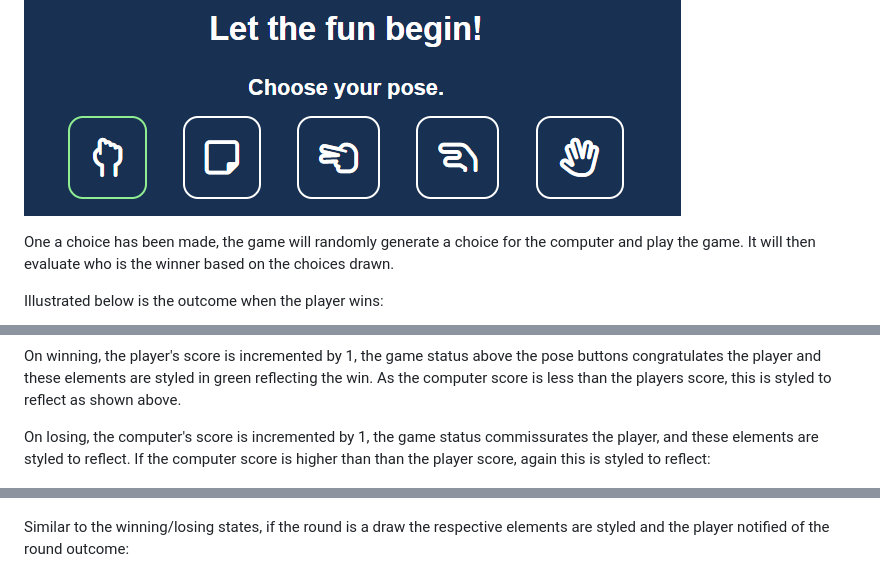
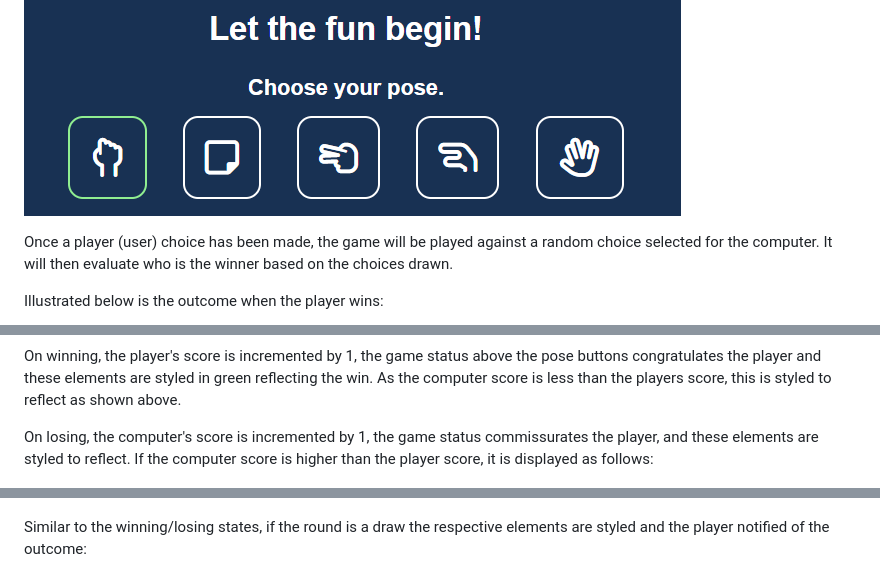
Before and after one commit to NaveedNaseem84/PP2---RPSLS, a Markdown page: README.md, 3 parts joined by grey strips. Rendered like a GitHub page.

```diff
--- a/README.md
+++ b/README.md
@@ -54,7 +54,7 @@ The user is presented with five options - Rock, Paper, Scissors, Lizard or Spock
 
 ![Choice selection hover state](readme-images/highlighted-choice-pose.png)
 
-One a choice has been made, the game will randomly generate a choice for the computer and play the game. It will then evaluate who is the winner based on the choices drawn.
+Once a player (user) choice has been made, the game will be played against a random choice selected for the computer. It will then evaluate who is the winner based on the choices drawn.
 
 Illustrated below is the outcome when the player wins:
 
@@ -62,11 +62,11 @@ Illustrated below is the outcome when the player wins:
 
 On winning, the player's score is incremented by 1, the game status above the pose buttons congratulates the player and these elements are styled in green reflecting the win. As the computer score is less than the players score, this is styled to reflect  as shown above.
 
-On losing, the computer's score is incremented by 1, the game status commissurates the player, and these elements are styled to reflect. If the computer score is higher than than the player score, again this is styled to reflect:
+On losing, the computer's score is incremented by 1, the game status commissurates the player, and these elements are styled to reflect. If the computer score is higher than the player score, it is displayed as follows:
 
 ![Computer wins:](readme-images/computer-won.png)
 
-Similar to the winning/losing states, if the round is a draw the respective elements are styled and the player notified of the round outcome:
+Similar to the winning/losing states, if the round is a draw the respective elements are styled and the player notified of the  outcome:
 
 ![Game drawn:](readme-images/game-drawn.png)
 
```
Also changed, not shown: other parts of README.md (+5 -3 lines).
